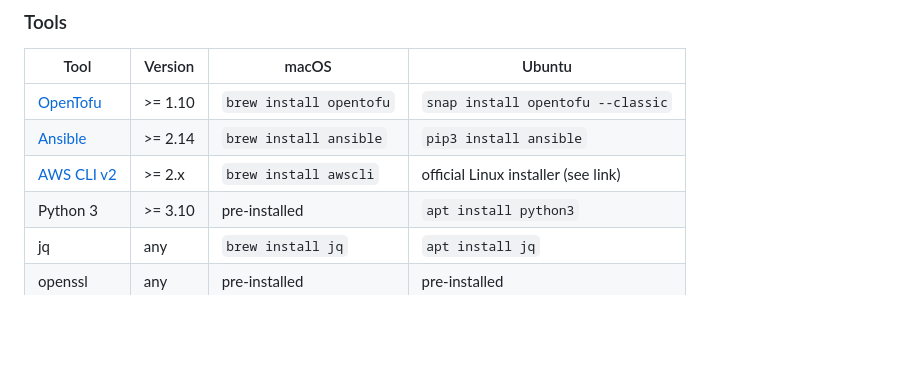
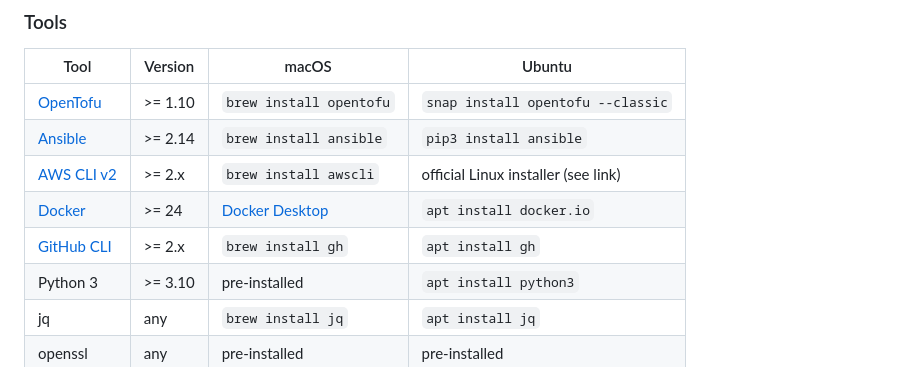
Before and after one commit to jefffroman/clawless, a Markdown page: README.md, the part around the change. Rendered like a GitHub page; blank space fills up the shorter version.

Commit message:
Add Docker and GitHub CLI to prerequisites
Both are required: Docker for build-lambda.sh, gh for scripts and
workflow automation.

Co-Authored-By: Claude Sonnet 4.6 <noreply@anthropic.com>

```diff
--- a/README.md
+++ b/README.md
@@ -40,6 +40,8 @@ OpenTofu (tofu apply)
 | [OpenTofu](https://opentofu.org/docs/intro/install/) | >= 1.10 | `brew install opentofu` | `snap install opentofu --classic` |
 | [Ansible](https://docs.ansible.com/ansible/latest/installation_guide/) | >= 2.14 | `brew install ansible` | `pip3 install ansible` |
 | [AWS CLI v2](https://docs.aws.amazon.com/cli/latest/userguide/getting-started-install.html) | >= 2.x | `brew install awscli` | official Linux installer (see link) |
+| [Docker](https://docs.docker.com/get-docker/) | >= 24 | [Docker Desktop](https://www.docker.com/products/docker-desktop/) | `apt install docker.io` |
+| [GitHub CLI](https://cli.github.com/) | >= 2.x | `brew install gh` | `apt install gh` |
 | Python 3 | >= 3.10 | pre-installed | `apt install python3` |
 | jq | any | `brew install jq` | `apt install jq` |
 | openssl | any | pre-installed | pre-installed |
```
